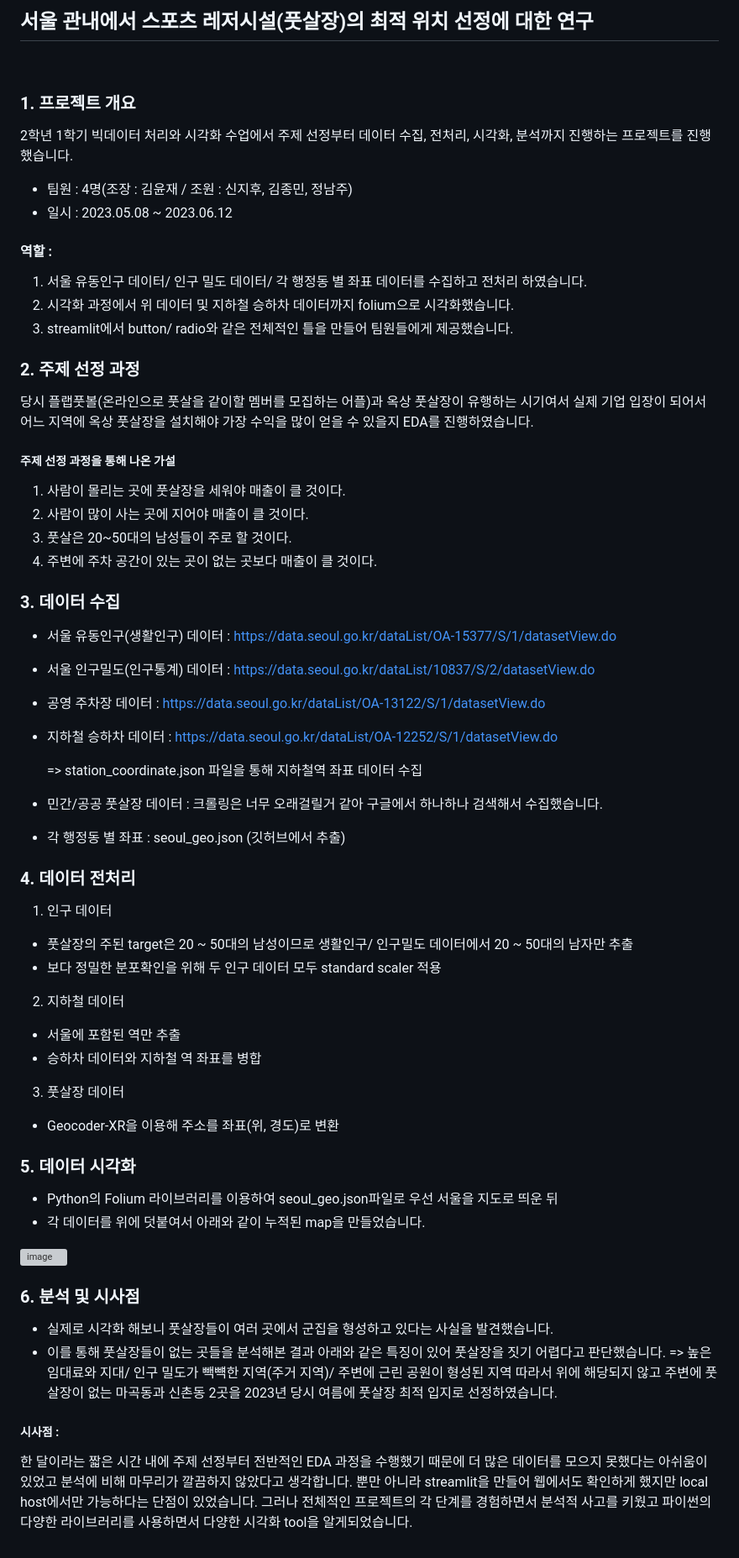
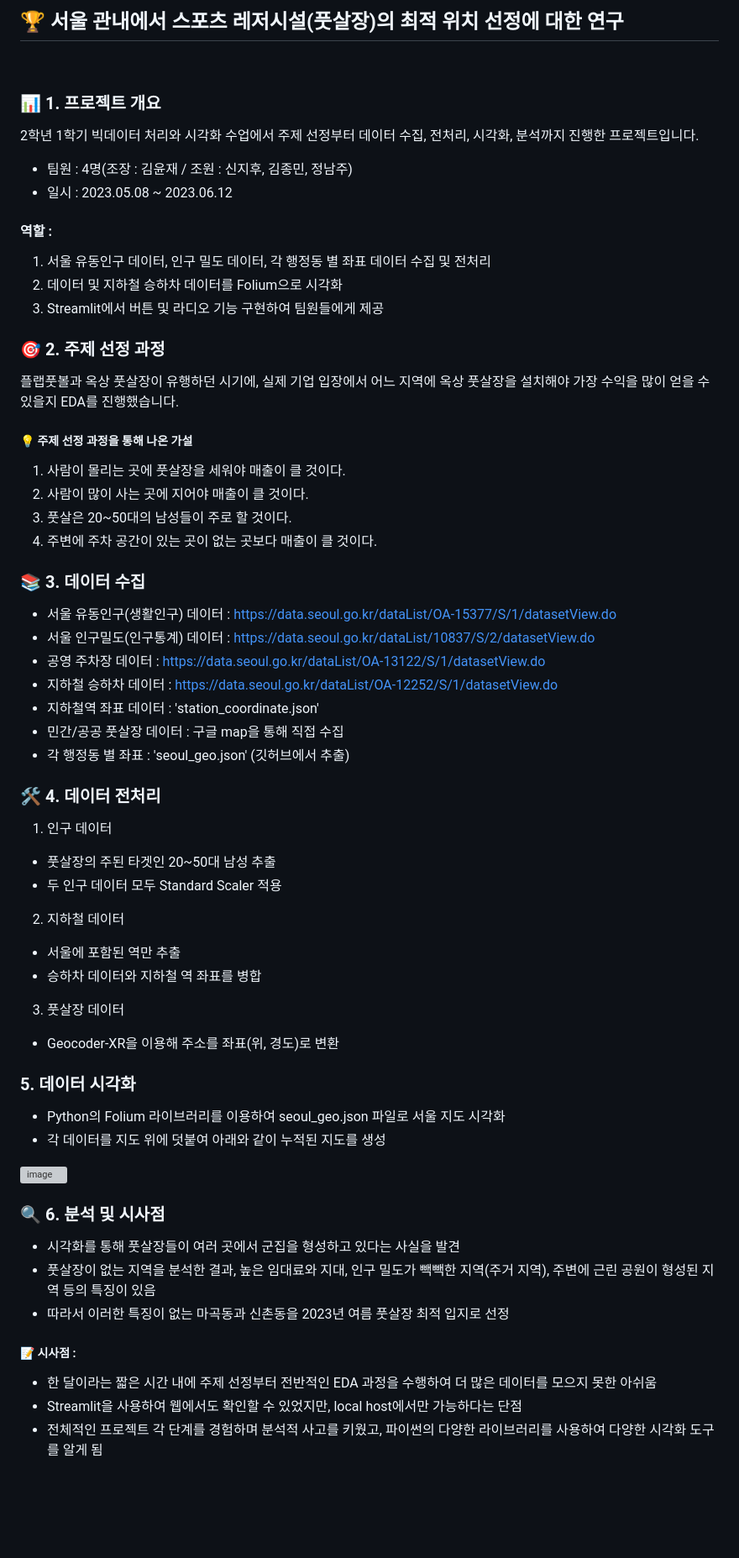
Before and after one commit to yunjaeekim/Contest, a Markdown page: Major/BDPV/README.md, the part around the change. Shown at 84% size. GitHub-like rendering; blank space fills up the shorter version; grey boxes are pictures that could not be loaded.

```diff
--- a/Major/BDPV/README.md
+++ b/Major/BDPV/README.md
@@ -1,37 +1,36 @@
-## 서울 관내에서 스포츠 레저시설(풋살장)의 최적 위치 선정에 대한 연구
+## 🏆  서울 관내에서 스포츠 레저시설(풋살장)의 최적 위치 선정에 대한 연구
 <br>
 
-### 1. 프로젝트 개요
-2학년 1학기 빅데이터 처리와 시각화 수업에서 주제 선정부터 데이터 수집, 전처리, 시각화, 분석까지 진행하는 프로젝트를 진행했습니다.
+### 📊 1. 프로젝트 개요
+2학년 1학기 빅데이터 처리와 시각화 수업에서 주제 선정부터 데이터 수집, 전처리, 시각화, 분석까지 진행한 프로젝트입니다.
 - 팀원 : 4명(조장 : 김윤재 / 조원 : 신지후, 김종민, 정남주)
 - 일시 : 2023.05.08 ~ 2023.06.12
 #### 역할 :
-1. 서울 유동인구 데이터/ 인구 밀도 데이터/ 각 행정동 별 좌표 데이터를 수집하고 전처리 하였습니다.
-2. 시각화 과정에서 위 데이터 및 지하철 승하차 데이터까지 folium으로 시각화했습니다.
-3. streamlit에서 button/ radio와 같은 전체적인 틀을 만들어 팀원들에게 제공했습니다.
+1. 서울 유동인구 데이터, 인구 밀도 데이터, 각 행정동 별 좌표 데이터 수집 및 전처리
+2. 데이터 및 지하철 승하차 데이터를 Folium으로 시각화
+3. Streamlit에서 버튼 및 라디오 기능 구현하여 팀원들에게 제공
 
-### 2. 주제 선정 과정
-당시 플랩풋볼(온라인으로 풋살을 같이할 멤버를 모집하는 어플)과 옥상 풋살장이 유행하는 시기여서 실제 기업 입장이 되어서 어느 지역에 옥상 풋살장을 설치해야 가장 수익을 많이 얻을 수 있을지 EDA를 진행하였습니다.
-##### 주제 선정 과정을 통해 나온 가설
+### 🎯 2. 주제 선정 과정
+플랩풋볼과 옥상 풋살장이 유행하던 시기에, 실제 기업 입장에서 어느 지역에 옥상 풋살장을 설치해야 가장 수익을 많이 얻을 수 있을지 EDA를 진행했습니다.
+##### 💡 주제 선정 과정을 통해 나온 가설
 1. 사람이 몰리는 곳에 풋살장을 세워야 매출이 클 것이다.
 2. 사람이 많이 사는 곳에 지어야 매출이 클 것이다.
 3. 풋살은 20~50대의 남성들이 주로 할 것이다.
 4. 주변에 주차 공간이 있는 곳이 없는 곳보다 매출이 클 것이다.
 
-### 3. 데이터 수집
+### 📚 3. 데이터 수집
 - 서울 유동인구(생활인구) 데이터 : https://data.seoul.go.kr/dataList/OA-15377/S/1/datasetView.do
 - 서울 인구밀도(인구통계) 데이터 : https://data.seoul.go.kr/dataList/10837/S/2/datasetView.do
 - 공영 주차장 데이터 : https://data.seoul.go.kr/dataList/OA-13122/S/1/datasetView.do
 - 지하철 승하차 데이터 : https://data.seoul.go.kr/dataList/OA-12252/S/1/datasetView.do
+- 지하철역 좌표 데이터 : 'station_coordinate.json'
+- 민간/공공 풋살장 데이터 : 구글 map을 통해 직접 수집
+- 각 행정동 별 좌표 : 'seoul_geo.json' (깃허브에서 추출)
 
-    => station_coordinate.json 파일을 통해 지하철역 좌표 데이터 수집
-- 민간/공공 풋살장 데이터 : 크롤링은 너무 오래걸릴거 같아 구글에서 하나하나 검색해서 수집했습니다.
-- 각 행정동 별 좌표 : seoul_geo.json (깃허브에서 추출)
-
-### 4. 데이터 전처리
+### 🛠️ 4. 데이터 전처리
 1) 인구 데이터
-- 풋살장의 주된 target은 20 ~ 50대의 남성이므로 생활인구/ 인구밀도 데이터에서 20 ~ 50대의 남자만 추출
-- 보다 정밀한 분포확인을 위해 두 인구 데이터 모두 standard scaler 적용
+- 풋살장의 주된 타겟인 20~50대 남성 추출
+- 두 인구 데이터 모두 Standard Scaler 적용
 2) 지하철 데이터
 - 서울에 포함된 역만 추출
 - 승하차 데이터와 지하철 역 좌표를 병합
@@ -39,17 +38,18 @@
 - Geocoder-XR을 이용해 주소를 좌표(위, 경도)로 변환
 
 ### 5. 데이터 시각화
-- Python의 Folium 라이브러리를 이용하여 seoul_geo.json파일로 우선 서울을 지도로 띄운 뒤
-- 각 데이터를 위에 덧붙여서 아래와 같이 누적된 map을 만들었습니다.
+- Python의 Folium 라이브러리를 이용하여 seoul_geo.json 파일로 서울 지도 시각화
+- 각 데이터를 지도 위에 덧붙여 아래와 같이 누적된 지도를 생성
 
 ![image](https://github.com/yunjaeekim/Contest/assets/133327199/6264ba64-47aa-4f63-9ba9-6a37a57a590f)
 
 
-### 6. 분석 및 시사점
-- 실제로 시각화 해보니 풋살장들이 여러 곳에서 군집을 형성하고 있다는 사실을 발견했습니다.
-- 이를 통해 풋살장들이 없는 곳들을 분석해본 결과 아래와 같은 특징이 있어 풋살장을 짓기 어렵다고 판단했습니다.
-  => 높은 임대료와 지대/ 인구 밀도가 빽뺵한 지역(주거 지역)/ 주변에 근린 공원이 형성된 지역
-따라서 위에 해당되지 않고 주변에 풋살장이 없는 마곡동과 신촌동 2곳을 2023년 당시 여름에 풋살장 최적 입지로 선정하였습니다.
+### 🔍 6. 분석 및 시사점
+- 시각화를 통해 풋살장들이 여러 곳에서 군집을 형성하고 있다는 사실을 발견
+- 풋살장이 없는 지역을 분석한 결과, 높은 임대료와 지대, 인구 밀도가 빽빽한 지역(주거 지역), 주변에 근린 공원이 형성된 지역 등의 특징이 있음
+- 따라서 이러한 특징이 없는 마곡동과 신촌동을 2023년 여름 풋살장 최적 입지로 선정
 
-##### 시사점 :
-한 달이라는 짧은 시간 내에 주제 선정부터 전반적인 EDA 과정을 수행했기 때문에 더 많은 데이터를 모으지 못했다는 아쉬움이 있었고 분석에 비해 마무리가 깔끔하지 않았다고 생각합니다. 뿐만 아니라 streamlit을 만들어 웹에서도 확인하게 했지만 local host에서만 가능하다는 단점이 있었습니다. 그러나 전체적인 프로젝트의 각 단계를 경험하면서 분석적 사고를 키웠고 파이썬의 다양한 라이브러리를 사용하면서 다양한 시각화 tool을 알게되었습니다.
+##### 📝 시사점 :
+- 한 달이라는 짧은 시간 내에 주제 선정부터 전반적인 EDA 과정을 수행하여 더 많은 데이터를 모으지 못한 아쉬움
+- Streamlit을 사용하여 웹에서도 확인할 수 있었지만, local host에서만 가능하다는 단점
+- 전체적인 프로젝트 각 단계를 경험하며 분석적 사고를 키웠고, 파이썬의 다양한 라이브러리를 사용하여 다양한 시각화 도구를 알게 됨
```
